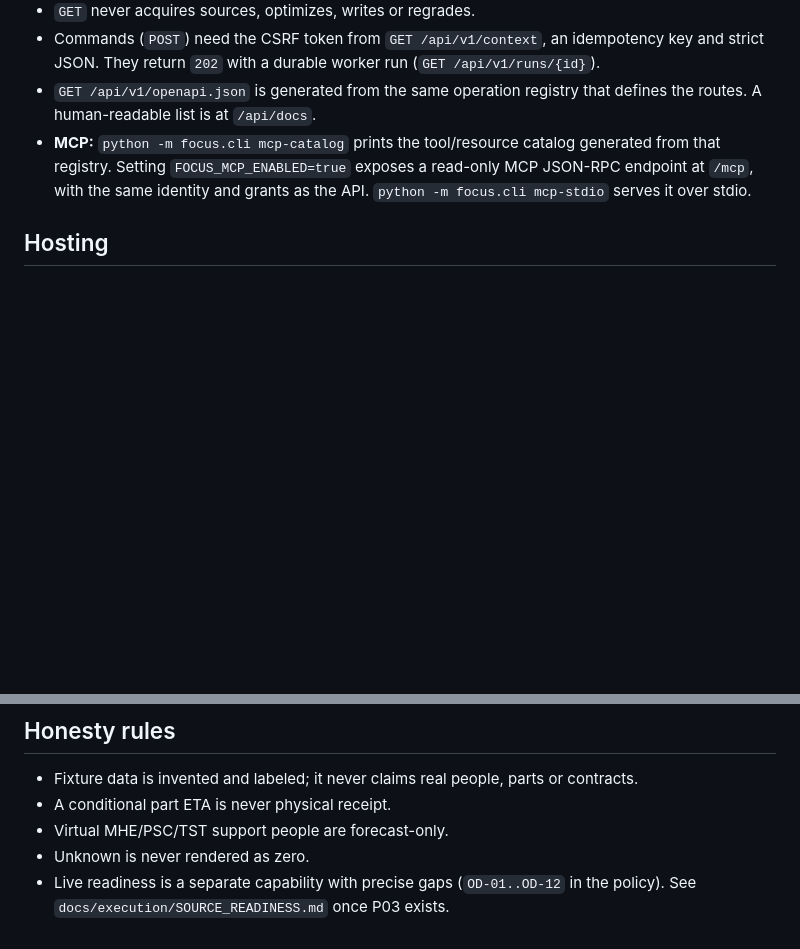
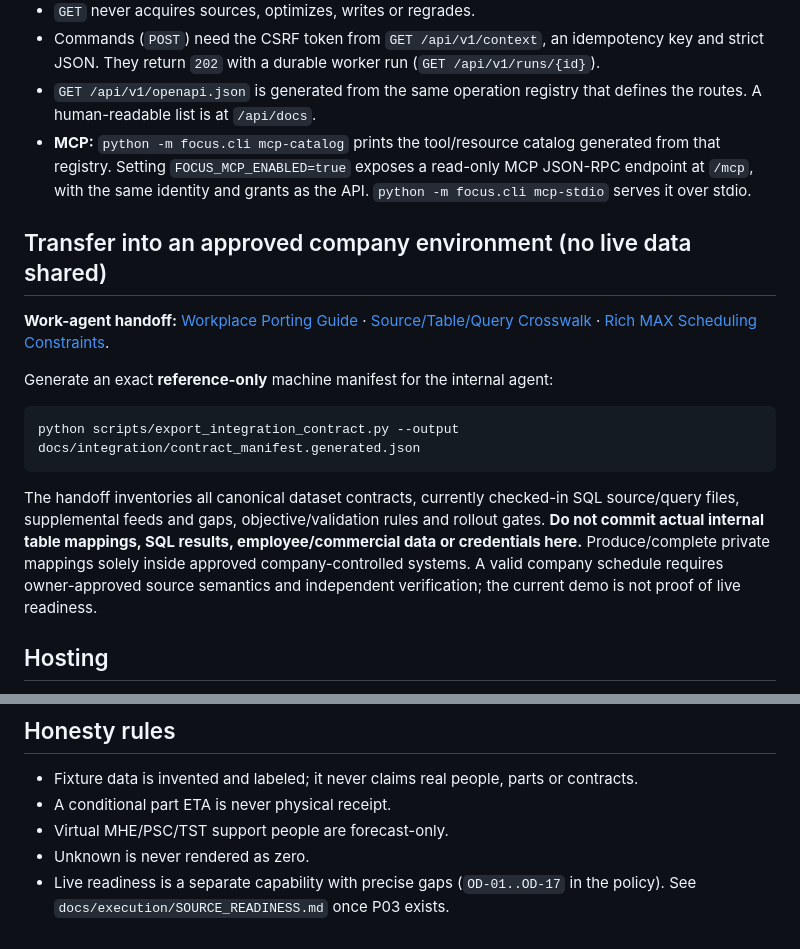
Before and after one commit to JaredVogler2/From_Nothing, a Markdown page: FROM-NOTHING-APP/README.md, 2 parts joined by grey strips. Drawn GitHub-style; blank space fills up the shorter version.

Commit message:
docs: link work-only source migration handbook and complete constraints from README

```diff
--- a/FROM-NOTHING-APP/README.md
+++ b/FROM-NOTHING-APP/README.md
@@ -82,6 +82,18 @@ result and exits non-zero on error:
   read-only MCP JSON-RPC endpoint at `/mcp`, with the same identity and grants
   as the API. `python -m focus.cli mcp-stdio` serves it over stdio.
 
+## Transfer into an approved company environment (no live data shared)
+
+**Work-agent handoff:** [Workplace Porting Guide](docs/integration/WORKPLACE_PORTING_GUIDE.md) · [Source/Table/Query Crosswalk](docs/integration/SOURCE_REPLACEMENT_CROSSWALK.md) · [Rich MAX Scheduling Constraints](docs/integration/SCHEDULING_CONSTRAINTS.md).
+
+Generate an exact **reference-only** machine manifest for the internal agent:
+
+~~~bash
+python scripts/export_integration_contract.py --output docs/integration/contract_manifest.generated.json
+~~~
+
+The handoff inventories all canonical dataset contracts, currently checked-in SQL source/query files, supplemental feeds and gaps, objective/validation rules and rollout gates. **Do not commit actual internal table mappings, SQL results, employee/commercial data or credentials here.** Produce/complete private mappings solely inside approved company-controlled systems. A valid company schedule requires owner-approved source semantics and independent verification; the current demo is not proof of live readiness.
+
 ## Hosting
 
 Hosting is Posit Connect first, then VMware Tanzu. See
@@ -97,5 +109,5 @@ prefix. Posit Connect identity (`RStudio-Connect-Credentials`) and Tanzu
 - A conditional part ETA is never physical receipt.
 - Virtual MHE/PSC/TST support people are forecast-only.
 - Unknown is never rendered as zero.
-- Live readiness is a separate capability with precise gaps (`OD-01..OD-12`
+- Live readiness is a separate capability with precise gaps (`OD-01..OD-17`
   in the policy). See `docs/execution/SOURCE_READINESS.md` once P03 exists.
```
